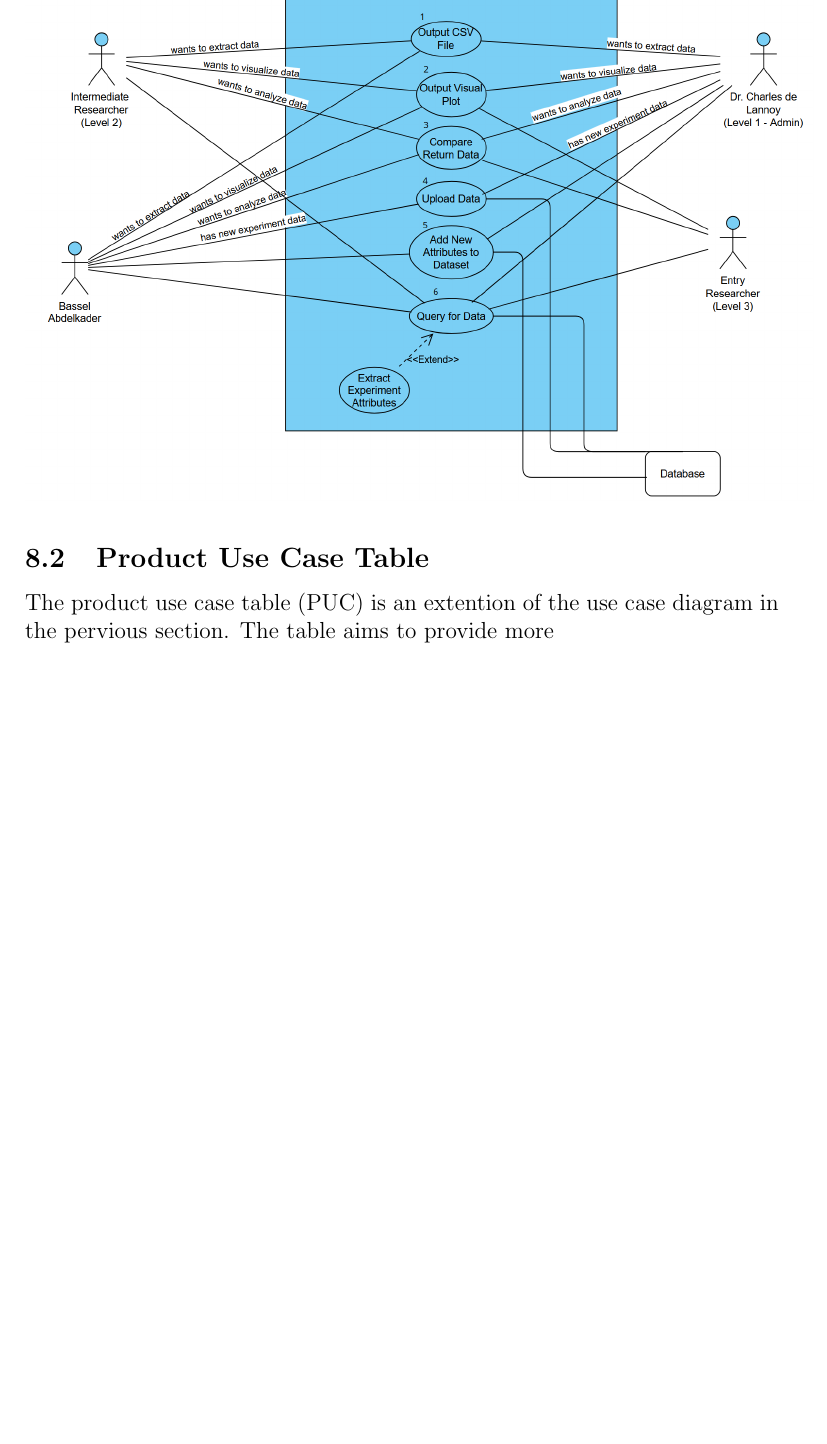
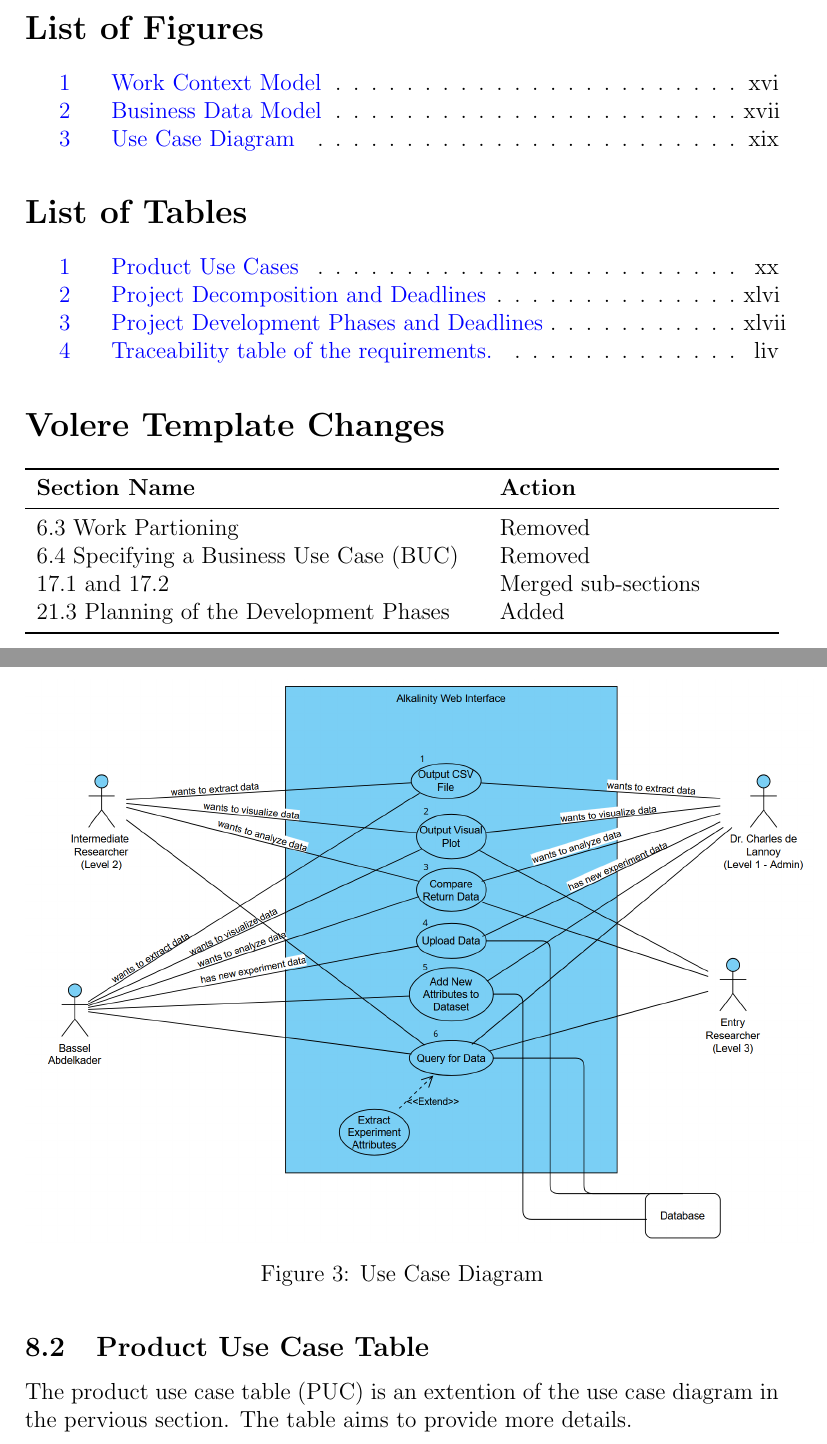
Before and after one commit to SumanyaG/Alkalytics, a LaTeX document (docs/SRS/SRS.tex): part of page 20 of 61 before the commit and two parts of pages 6 and 20 of 61 after it, the two joined at a grey line, cut at the place of the change, the shorter picture padded with empty space. Compiled offline with pdfLaTeX.

Commit message:
doc(SRS): add sections 3, 5, 6, 7, 11, 16, 17, 22, 24, 25, 26, appendix

```diff
--- a/docs/SRS/SRS.tex
+++ b/docs/SRS/SRS.tex
@@ -45,6 +45,21 @@
 
 ~\newpage
 
+\listoffigures
+\listoftables
+
+\section*{Volere Template Changes}
+\begin{tabularx}{\textwidth}{p{8cm}p{4cm}X} \toprule
+  {\textbf{Section Name}} & {\textbf{Action}}\\
+  \midrule
+  6.3 Work Partioning & Removed\\
+  6.4 Specifying a Business Use Case (BUC) & Removed\\
+  17.1 and 17.2 & Merged sub-sections\\
+  21.3 Planning of the Development Phases & Added\\
+  \bottomrule
+\end{tabularx}
+
+\newpage
 \section*{Revision History}
 
   \begin{tabularx}{\textwidth}{p{3cm}p{2cm}X} \toprule {\textbf{Date}} &
@@ -335,15 +351,17 @@ interface system. Level 1 to 3 labeled actors are part of the research time
 customer mentioned in section 2.2 where depending how the team is structured,
 there are differnt use cases for different level actors. These are added for
 clarity of the system.
-\begin{center}
+
+\begin{figure}[H]
+  \centering
   \includegraphics[scale=0.5]{capstoneUseCase.png}
-\end{center}
+  \caption{Use Case Diagram}
+\end{figure}
 
 
 \subsection{Product Use Case Table}
-The product use case table (PUC) is an extention of the use case diagram in the pervious section. The table aims to provide more
-\begin{center}
-  \begin{table}[]
+The product use case table (PUC) is an extention of the use case diagram in the pervious section. The table aims to provide more details.
+\begin{table}[htbp]
   \centering
   \begin{tabular}{|p{0.08\linewidth}|p{0.3\linewidth}|l|p{0.4\linewidth}|}
     \hline
```
Also changed, not shown: docs/SRS/SRS.pdf, docs/SRS/SRS.tex (35 more changed lines). Lines whose indentation alone changed are shown as unchanged.
